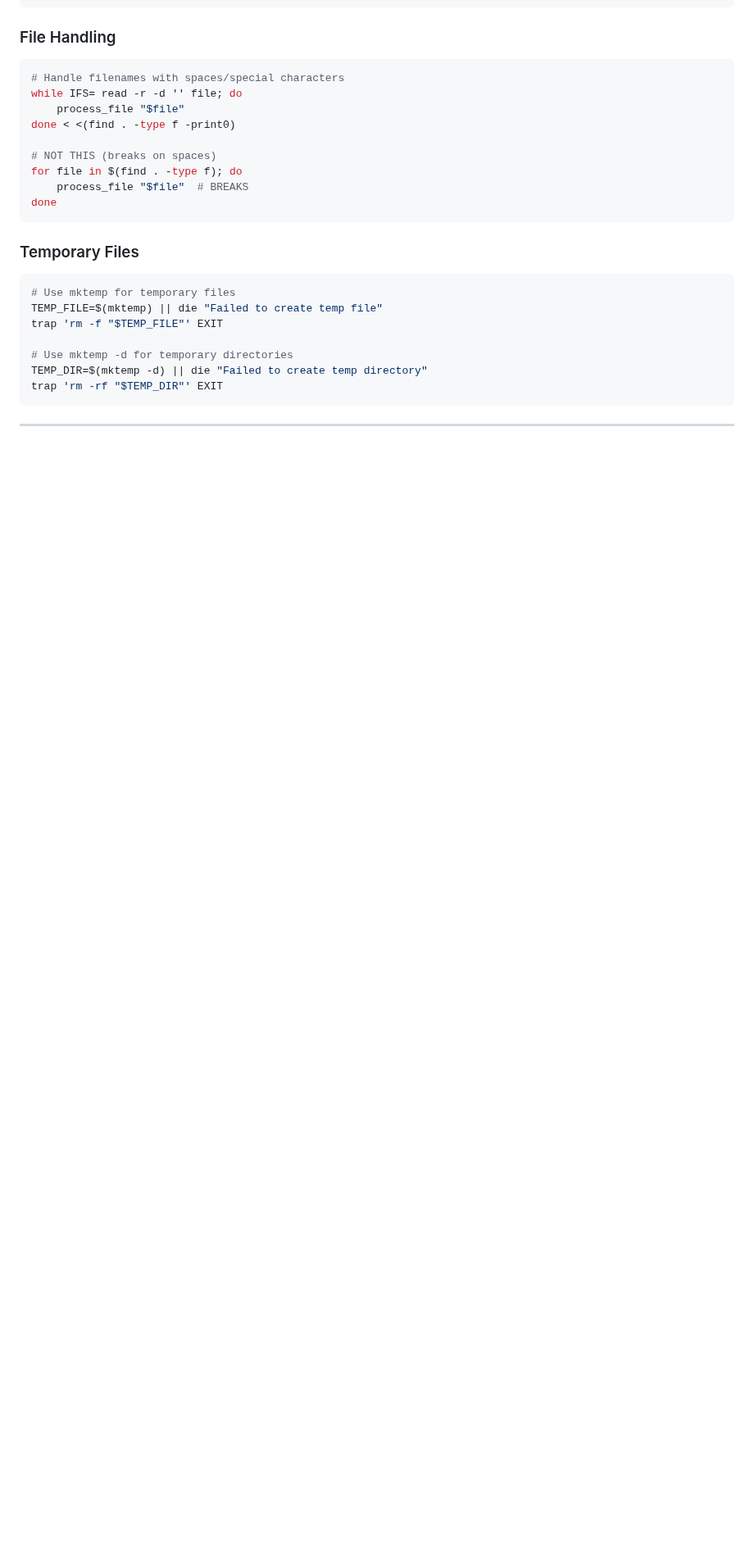
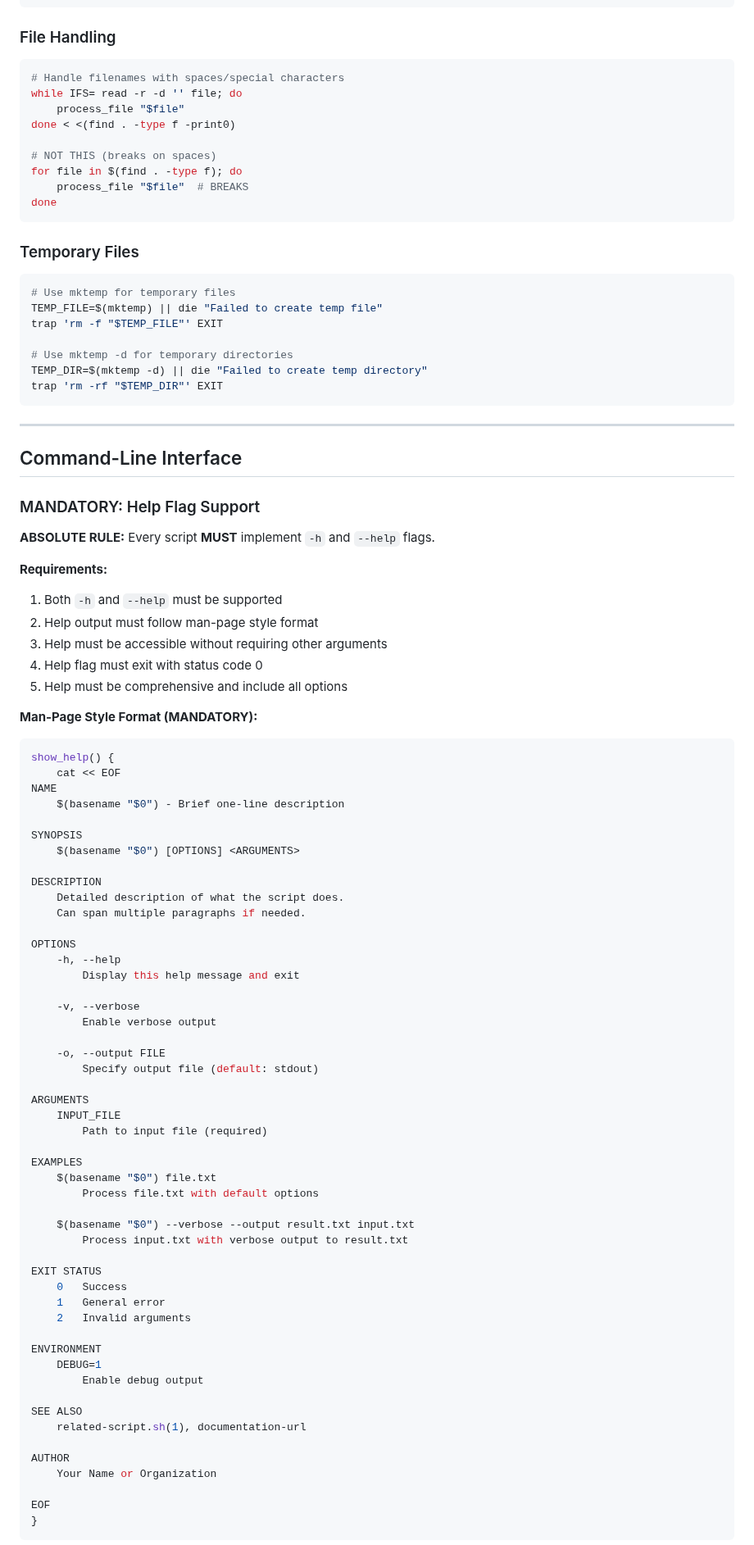
Before and after one commit to bordenet/scripts, a Markdown page: STYLE_GUIDE.md, the part around one of its changes. Shown at 82% size. Rendered like a GitHub page; blank space fills up the shorter version.

````diff
--- a/STYLE_GUIDE.md
+++ b/STYLE_GUIDE.md
@@ -769,3 +770,71 @@ trap 'rm -rf "$TEMP_DIR"' EXIT
 
 ---
 
+## Command-Line Interface
+
+### MANDATORY: Help Flag Support
+
+**ABSOLUTE RULE:** Every script **MUST** implement `-h` and `--help` flags.
+
+**Requirements:**
+1. Both `-h` and `--help` must be supported
+2. Help output must follow man-page style format
+3. Help must be accessible without requiring other arguments
+4. Help flag must exit with status code 0
+5. Help must be comprehensive and include all options
+
+**Man-Page Style Format (MANDATORY):**
+
+```bash
+show_help() {
+    cat << EOF
+NAME
+    $(basename "$0") - Brief one-line description
+
+SYNOPSIS
+    $(basename "$0") [OPTIONS] <ARGUMENTS>
+
+DESCRIPTION
+    Detailed description of what the script does.
+    Can span multiple paragraphs if needed.
+
+OPTIONS
+    -h, --help
+        Display this help message and exit
+
+    -v, --verbose
+        Enable verbose output
+
+    -o, --output FILE
+        Specify output file (default: stdout)
+
+ARGUMENTS
+    INPUT_FILE
+        Path to input file (required)
+
+EXAMPLES
+    $(basename "$0") file.txt
+        Process file.txt with default options
+
+    $(basename "$0") --verbose --output result.txt input.txt
+        Process input.txt with verbose output to result.txt
+
+EXIT STATUS
+    0   Success
+    1   General error
+    2   Invalid arguments
+
+ENVIRONMENT
+    DEBUG=1
+        Enable debug output
+
+SEE ALSO
+    related-script.sh(1), documentation-url
+
+AUTHOR
+    Your Name or Organization
+
+EOF
+}
+```
+
````
Also changed, not shown: other parts of STYLE_GUIDE.md (+57 -2 lines).
